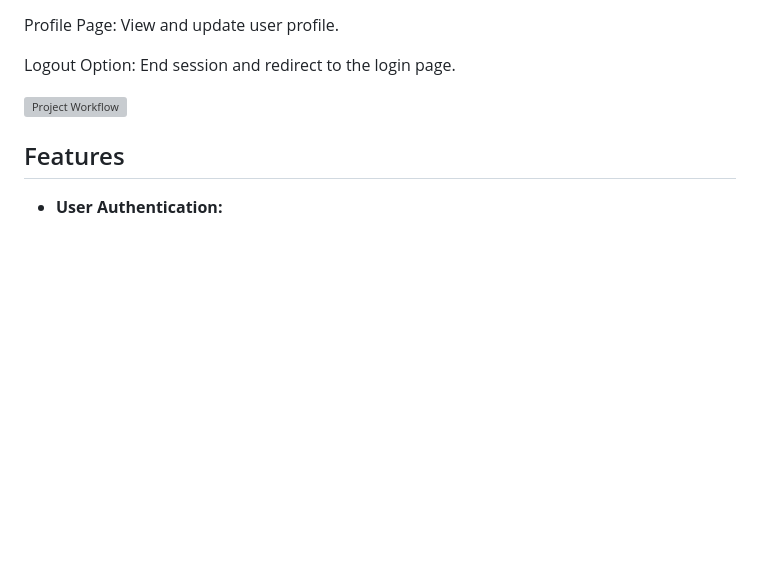
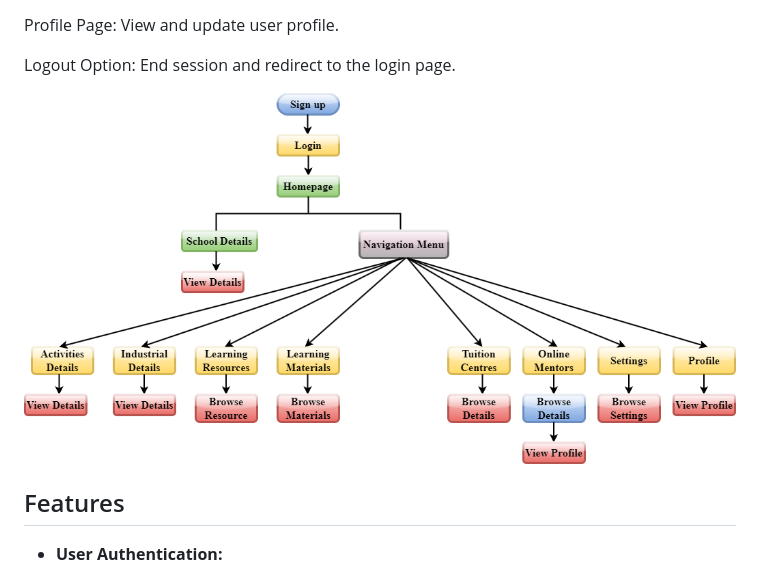
Before and after one commit to Saurabh-html/Intel-Project-Integrated-common-services-to-common-people-, a Markdown page: README.md, the part around the change printed below. GitHub-like rendering; blank space fills up the shorter version; grey boxes are pictures that could not be loaded.

```diff
--- a/README.md
+++ b/README.md
@@ -47,7 +47,7 @@ The overall workflow of the project as follows:
    Logout Option: End session and redirect to the login page.
 
 
-![Project Workflow](path/to/your/flowchart.png)
+![Project Workflow](result/Intel_workflow.png)
 
 
 
```
Also changed, not shown: other parts of README.md (+4 -4 lines).
